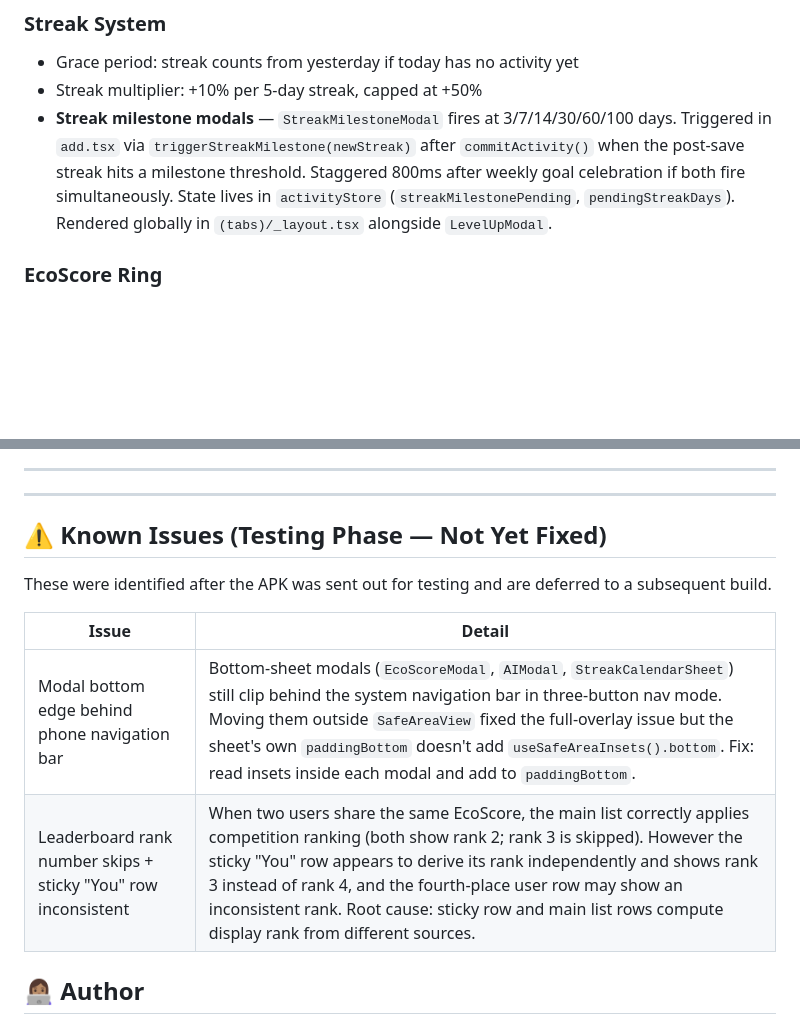
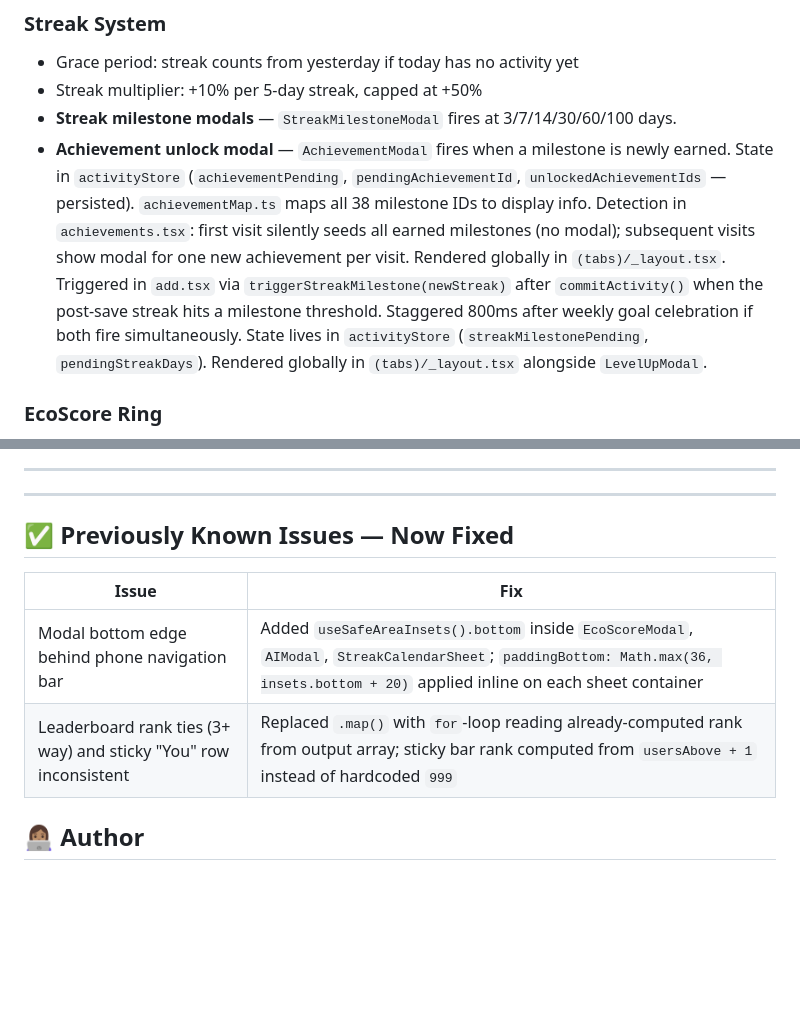
Before and after one commit to AmiyahO/EcoVerse, a Markdown page: README.md, 2 parts joined by grey strips. Drawn GitHub-style; blank space fills up the shorter version.

```diff
--- a/README.md
+++ b/README.md
@@ -598,7 +598,8 @@ Implemented via `expo-audio` (migrated from deprecated `expo-av`). Shared utilit
 ### Streak System
 - Grace period: streak counts from yesterday if today has no activity yet
 - Streak multiplier: +10% per 5-day streak, capped at +50%
-- **Streak milestone modals** — `StreakMilestoneModal` fires at 3/7/14/30/60/100 days. Triggered in `add.tsx` via `triggerStreakMilestone(newStreak)` after `commitActivity()` when the post-save streak hits a milestone threshold. Staggered 800ms after weekly goal celebration if both fire simultaneously. State lives in `activityStore` (`streakMilestonePending`, `pendingStreakDays`). Rendered globally in `(tabs)/_layout.tsx` alongside `LevelUpModal`.
+- **Streak milestone modals** — `StreakMilestoneModal` fires at 3/7/14/30/60/100 days.
+- **Achievement unlock modal** — `AchievementModal` fires when a milestone is newly earned. State in `activityStore` (`achievementPending`, `pendingAchievementId`, `unlockedAchievementIds` — persisted). `achievementMap.ts` maps all 38 milestone IDs to display info. Detection in `achievements.tsx`: first visit silently seeds all earned milestones (no modal); subsequent visits show modal for one new achievement per visit. Rendered globally in `(tabs)/_layout.tsx`. Triggered in `add.tsx` via `triggerStreakMilestone(newStreak)` after `commitActivity()` when the post-save streak hits a milestone threshold. Staggered 800ms after weekly goal celebration if both fire simultaneously. State lives in `activityStore` (`streakMilestonePending`, `pendingStreakDays`). Rendered globally in `(tabs)/_layout.tsx` alongside `LevelUpModal`.
 
 ### EcoScore Ring
 - Colour zones: red (<50), amber (50–74), green (≥75)
@@ -796,14 +805,12 @@ See Haptic Feedback + Sound Effects section under Gamification System above for
 
 ---
 
-## ⚠️ Known Issues (Testing Phase — Not Yet Fixed)
+## ✅ Previously Known Issues — Now Fixed
 
-These were identified after the APK was sent out for testing and are deferred to a subsequent build.
-
-| Issue | Detail |
-|-------|--------|
-| Modal bottom edge behind phone navigation bar | Bottom-sheet modals (`EcoScoreModal`, `AIModal`, `StreakCalendarSheet`) still clip behind the system navigation bar in three-button nav mode. Moving them outside `SafeAreaView` fixed the full-overlay issue but the sheet's own `paddingBottom` doesn't add `useSafeAreaInsets().bottom`. Fix: read insets inside each modal and add to `paddingBottom`. |
-| Leaderboard rank number skips + sticky "You" row inconsistent | When two users share the same EcoScore, the main list correctly applies competition ranking (both show rank 2; rank 3 is skipped). However the sticky "You" row appears to derive its rank independently and shows rank 3 instead of rank 4, and the fourth-place user row may show an inconsistent rank. Root cause: sticky row and main list rows compute display rank from different sources. |
+| Issue | Fix |
+|-------|-----|
+| Modal bottom edge behind phone navigation bar | Added `useSafeAreaInsets().bottom` inside `EcoScoreModal`, `AIModal`, `StreakCalendarSheet`; `paddingBottom: Math.max(36, insets.bottom + 20)` applied inline on each sheet container |
+| Leaderboard rank ties (3+ way) and sticky "You" row inconsistent | Replaced `.map()` with `for`-loop reading already-computed rank from output array; sticky bar rank computed from `usersAbove + 1` instead of hardcoded `999` |
 
 ## 👩🏽‍💻 Author
 
```
Also changed, not shown: other parts of README.md (+8 -0 lines).
